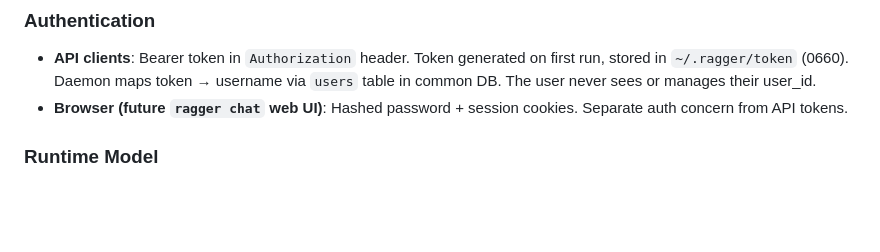
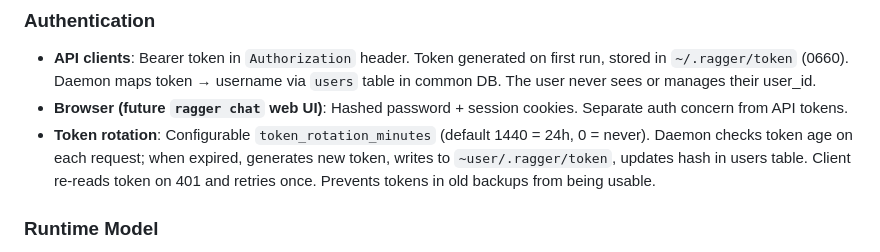
Before and after one commit to diskerror/ragger, a Markdown page: ROADMAP.md, the part around the change. Rendered like a GitHub page; blank space fills up the shorter version.

Commit message:
Roadmap: add token rotation design

```diff
--- a/ROADMAP.md
+++ b/ROADMAP.md
@@ -63,6 +63,11 @@ critical.
   via `users` table in common DB. The user never sees or manages their user_id.
 - **Browser (future `ragger chat` web UI)**: Hashed password + session cookies.
   Separate auth concern from API tokens.
+- **Token rotation**: Configurable `token_rotation_minutes` (default 1440 = 24h,
+  0 = never). Daemon checks token age on each request; when expired, generates
+  new token, writes to `~user/.ragger/token`, updates hash in users table.
+  Client re-reads token on 401 and retries once. Prevents tokens in old backups
+  from being usable.
 
 ### Runtime Model
 - **Single process**, single port, single loaded embedding model
```
